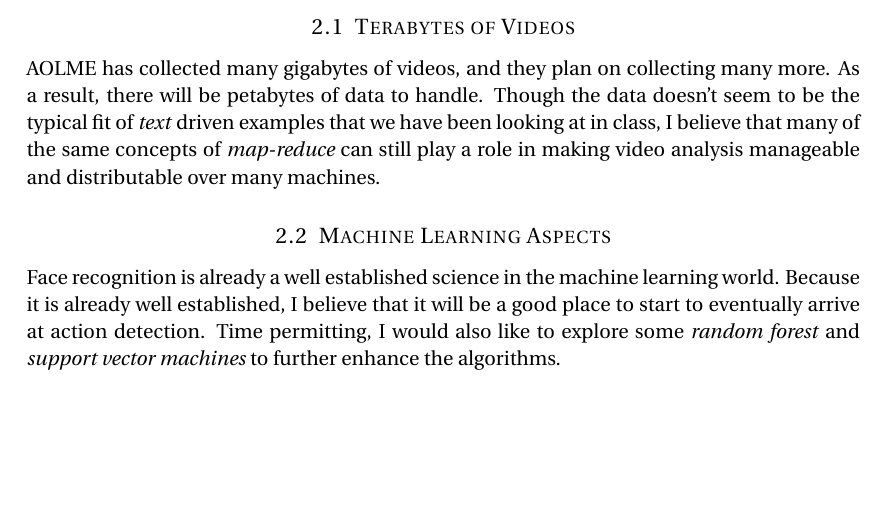
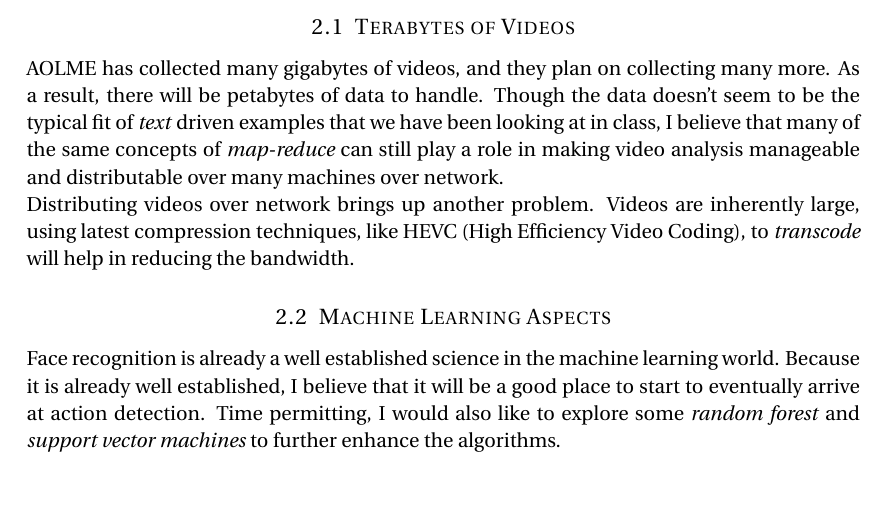
Before and after one commit to AcidLeroy/CS-Project, a LaTeX document (project_proposal.tex): part of page 2 of 2, cut so that both start at the same text. Compiled offline with pdfLaTeX.

Commit message:
Added a para about transcoding.

```diff
--- a/project_proposal.tex
+++ b/project_proposal.tex
@@ -75,7 +75,9 @@
 AOLME has collected many gigabytes of videos, and they plan on collecting many more. As a result, there will be petabytes
 of data to handle. Though the data doesn't seem to be the typical fit of \textit{text} driven examples that we have been
 looking at in class, I believe that many of the same concepts of \textit{map-reduce} can still play a role in making video
-analysis manageable and distributable over many machines.
+analysis manageable and distributable over many machines over network.\\
+Distributing videos over network brings up another problem. Videos are inherently large, using latest compression
+techniques, like HEVC (High Efficiency Video Coding), to \textit{transcode} will help in reducing the bandwidth.
 
 \subsection{Machine Learning Aspects}
 Face recognition is already a well established science in the machine learning world. Because it is already well established,
```
